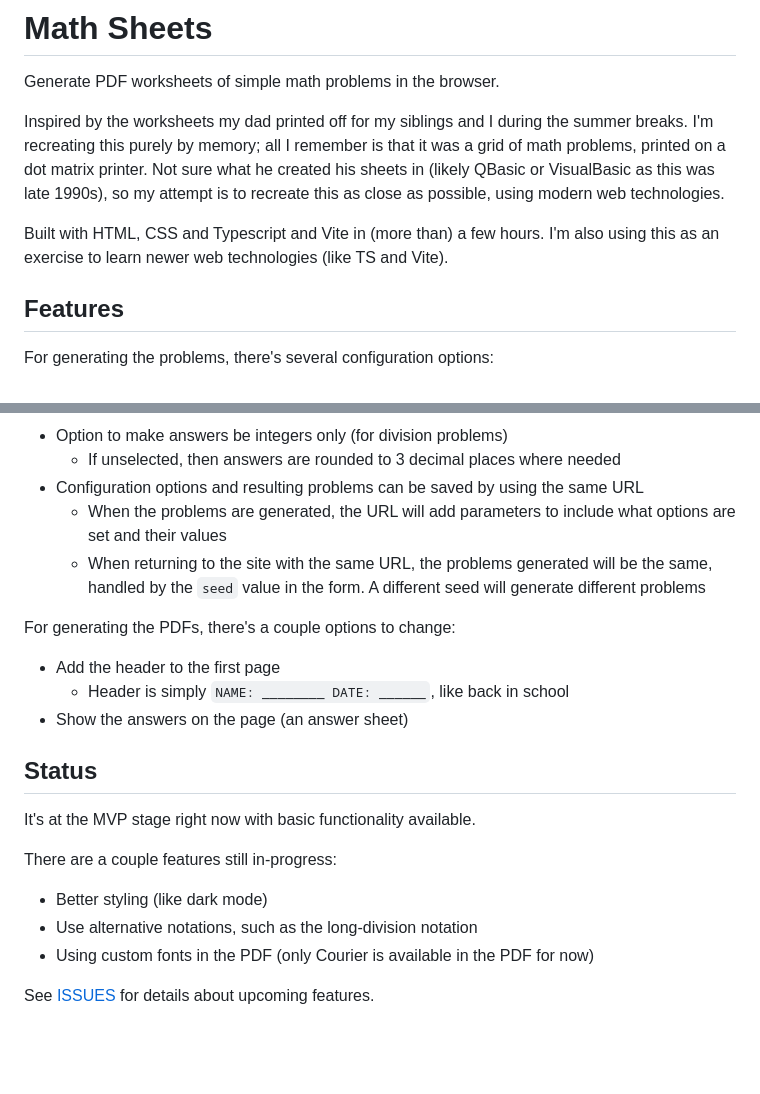
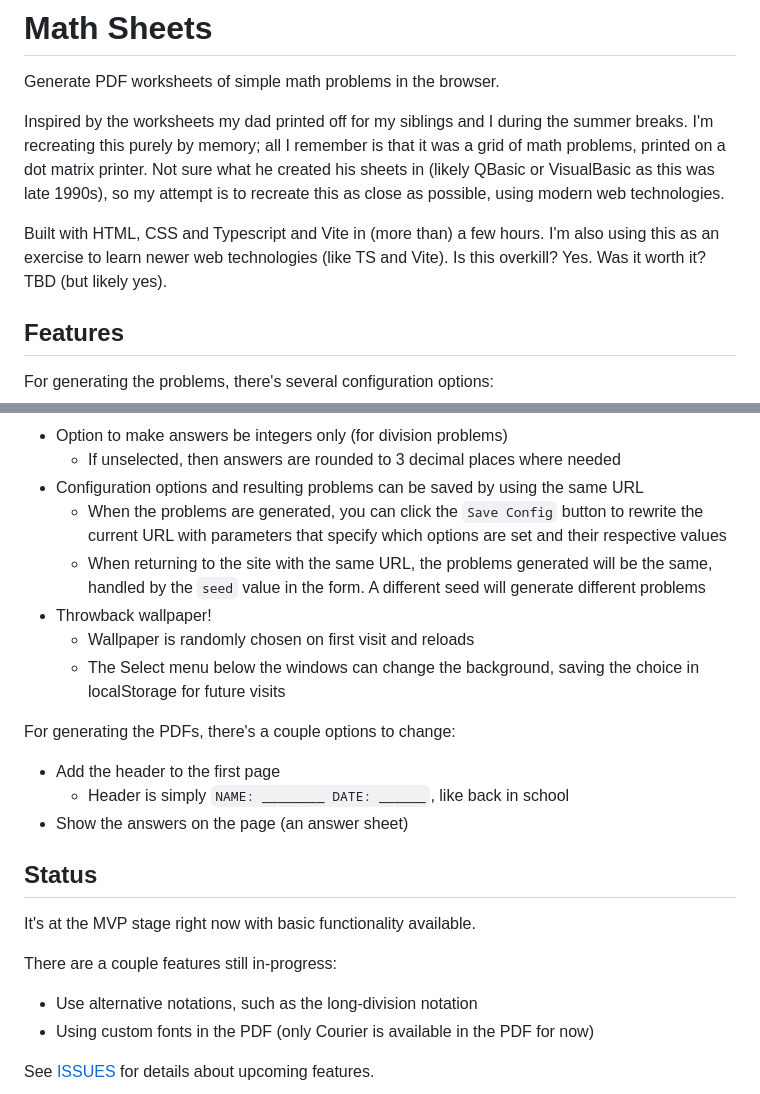
Before and after one commit to sphars/math-sheets, a Markdown page: README.md, 2 parts joined by grey strips. GitHub-like rendering; blank space fills up the shorter version.

Commit message:
docs: update readme

```diff
--- a/README.md
+++ b/README.md
@@ -4,7 +4,7 @@ Generate PDF worksheets of simple math problems in the browser.
 
 Inspired by the worksheets my dad printed off for my siblings and I during the summer breaks. I'm recreating this purely by memory; all I remember is that it was a grid of math problems, printed on a dot matrix printer. Not sure what he created his sheets in (likely QBasic or VisualBasic as this was late 1990s), so my attempt is to recreate this as close as possible, using modern web technologies.
 
-Built with HTML, CSS and Typescript and Vite in (more than) a few hours. I'm also using this as an exercise to learn newer web technologies (like TS and Vite).
+Built with HTML, CSS and Typescript and Vite in (more than) a few hours. I'm also using this as an exercise to learn newer web technologies (like TS and Vite). Is this overkill? Yes. Was it worth it? TBD (but likely yes).
 
 ## Features
 
@@ -21,8 +21,11 @@ For generating the problems, there's several configuration options:
 - Option to make answers be integers only (for division problems)
   - If unselected, then answers are rounded to 3 decimal places where needed
 - Configuration options and resulting problems can be saved by using the same URL
-  - When the problems are generated, the URL will add parameters to include what options are set and their values
+  - When the problems are generated, you can click the `Save Config` button to rewrite the current URL with parameters that specify which options are set and their respective values
   - When returning to the site with the same URL, the problems generated will be the same, handled by the `seed` value in the form. A different seed will generate different problems
+- Throwback wallpaper!
+  - Wallpaper is randomly chosen on first visit and reloads
+  - The Select menu below the windows can change the background, saving the choice in localStorage for future visits
 
 
 For generating the PDFs, there's a couple options to change:
@@ -37,7 +40,6 @@ It's at the MVP stage right now with basic functionality available.
 
 There are a couple features still in-progress:
 
-- Better styling (like dark mode)
 - Use alternative notations, such as the long-division notation
 - Using custom fonts in the PDF (only Courier is available in the PDF for now)
 
```
